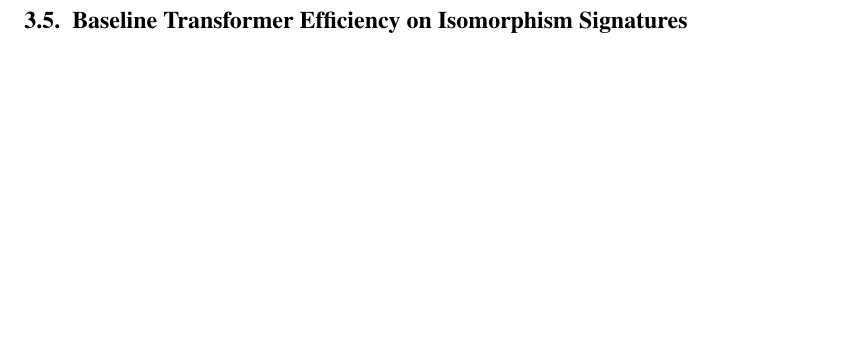
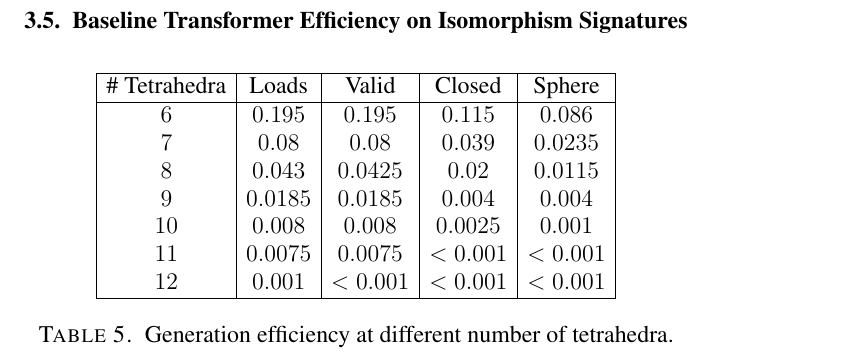
Before and after one commit to dbruwel/pachner-graph-triangulations, a LaTeX thesis (thesis/main.tex): part of page 35 of 37, cut so that both start at the same text, the shorter picture padded with empty space. Compiled offline with pdfLaTeX.

Commit message:
Updates from Overleaf

```diff
--- a/thesis/main.tex
+++ b/thesis/main.tex
@@ -977,3 +977,18 @@ The best result from each optimisation technique is compiled in table~\ref{tab:c
 
 \section{Baseline Transformer Efficiency on Isomorphism Signatures}
 
+\begin{table}[H]
+    \centering
+    \begin{tabular}{|c|c|c|c|c|}
+        \hline
+        \# Tetrahedra & Loads & Valid & Closed & Sphere \\
+        \hline
+        $6$ & $0.195$ & $0.195$ & $0.115$ & $0.086$ \\
+        $7$ & $0.08$ & $0.08$ & $0.039$ & $0.0235$ \\
+        $8$ & $0.043$ & $0.0425$ & $0.02$ & $0.0115$ \\
+        $9$ & $0.0185$ & $0.0185$ & $0.004$ & $0.004$ \\
+        $10$ & $0.008$ & $0.008$ & $0.0025$ & $0.001$ \\
+        $11$ & $0.0075$ & $0.0075$ & $<0.001$ & $<0.001$ \\
+        $12$ & $0.001$ & $<0.001$ & $<0.001$ & $<0.001$ \\
+        \hline
+    \end{tabular}
```
Also changed, not shown: thesis/main.tex (4 more changed lines).
